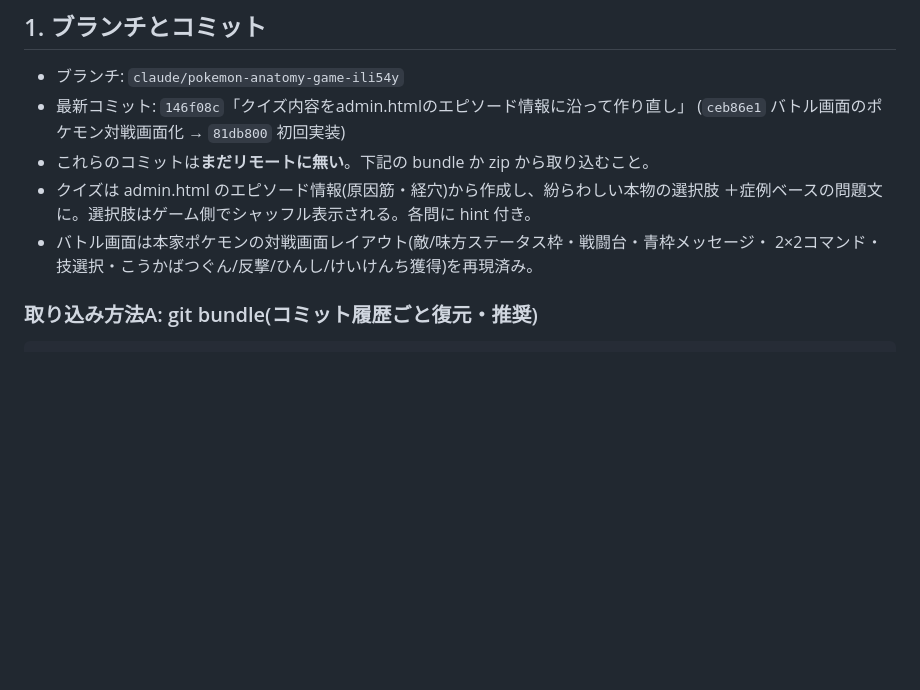
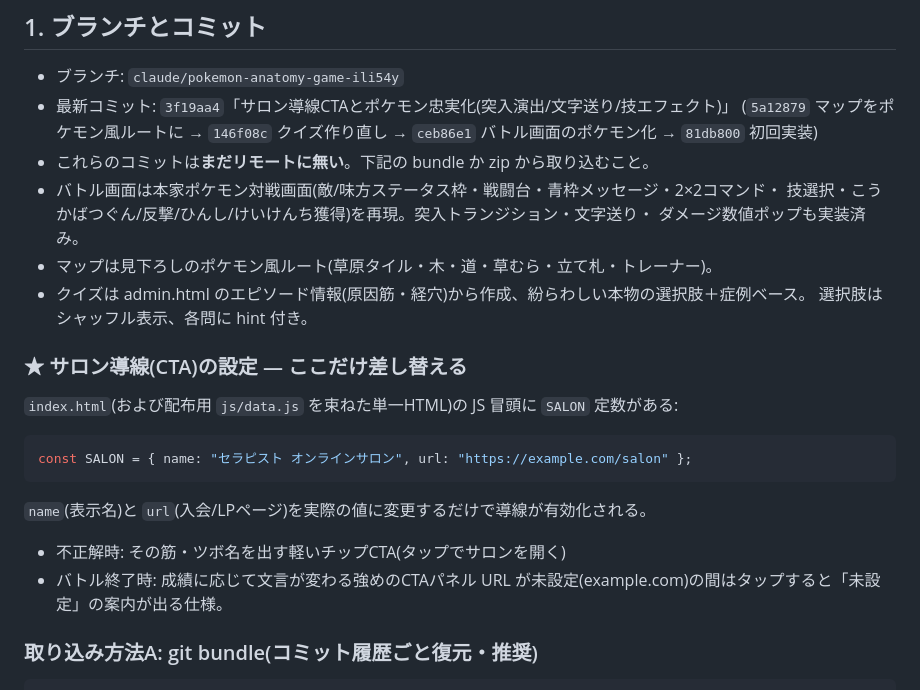
Before and after one commit to gozikara/tubotantei, a Markdown page: HANDOFF.md, the part around the change. GitHub-like rendering; blank space fills up the shorter version.

Commit message:
docs: HANDOFFを最新状態(マップ刷新・サロンCTA・演出強化)に更新
Co-Authored-By: Claude Fable 5 <noreply@anthropic.com>
Claude-Session: https://claude.ai/code/session_01EGWBpTHzkGfd7R5aLXJpuC

````diff
--- a/HANDOFF.md
+++ b/HANDOFF.md
@@ -12,13 +12,25 @@
 ## 1. ブランチとコミット
 
 - ブランチ: `claude/pokemon-anatomy-game-ili54y`
-- 最新コミット: `146f08c`「クイズ内容をadmin.htmlのエピソード情報に沿って作り直し」
-  (`ceb86e1` バトル画面のポケモン対戦画面化 → `81db800` 初回実装)
+- 最新コミット: `3f19aa4`「サロン導線CTAとポケモン忠実化(突入演出/文字送り/技エフェクト)」
+  (`5a12879` マップをポケモン風ルートに → `146f08c` クイズ作り直し → `ceb86e1` バトル画面のポケモン化 → `81db800` 初回実装)
 - これらのコミットは**まだリモートに無い**。下記の bundle か zip から取り込むこと。
-- クイズは admin.html のエピソード情報(原因筋・経穴)から作成し、紛らわしい本物の選択肢
-  ＋症例ベースの問題文に。選択肢はゲーム側でシャッフル表示される。各問に hint 付き。
-- バトル画面は本家ポケモンの対戦画面レイアウト(敵/味方ステータス枠・戦闘台・青枠メッセージ・
-  2×2コマンド・技選択・こうかばつぐん/反撃/ひんし/けいけんち獲得)を再現済み。
+- バトル画面は本家ポケモン対戦画面(敵/味方ステータス枠・戦闘台・青枠メッセージ・2×2コマンド・
+  技選択・こうかばつぐん/反撃/ひんし/けいけんち獲得)を再現。突入トランジション・文字送り・
+  ダメージ数値ポップも実装済み。
+- マップは見下ろしのポケモン風ルート(草原タイル・木・道・草むら・立て札・トレーナー)。
+- クイズは admin.html のエピソード情報(原因筋・経穴)から作成、紛らわしい本物の選択肢＋症例ベース。
+  選択肢はシャッフル表示、各問に hint 付き。
+
+### ★ サロン導線(CTA)の設定 — ここだけ差し替える
+`index.html`(および配布用 `js/data.js` を束ねた単一HTML)の JS 冒頭に `SALON` 定数がある:
+```js
+const SALON = { name: "セラピスト オンラインサロン", url: "https://example.com/salon" };
+```
+`name`(表示名)と `url`(入会/LPページ)を実際の値に変更するだけで導線が有効化される。
+- 不正解時: その筋・ツボ名を出す軽いチップCTA(タップでサロンを開く)
+- バトル終了時: 成績に応じて文言が変わる強めのCTAパネル
+URL が未設定(example.com)の間はタップすると「未設定」の案内が出る仕様。
 
 ### 取り込み方法A: git bundle(コミット履歴ごと復元・推奨)
 ```bash
````
